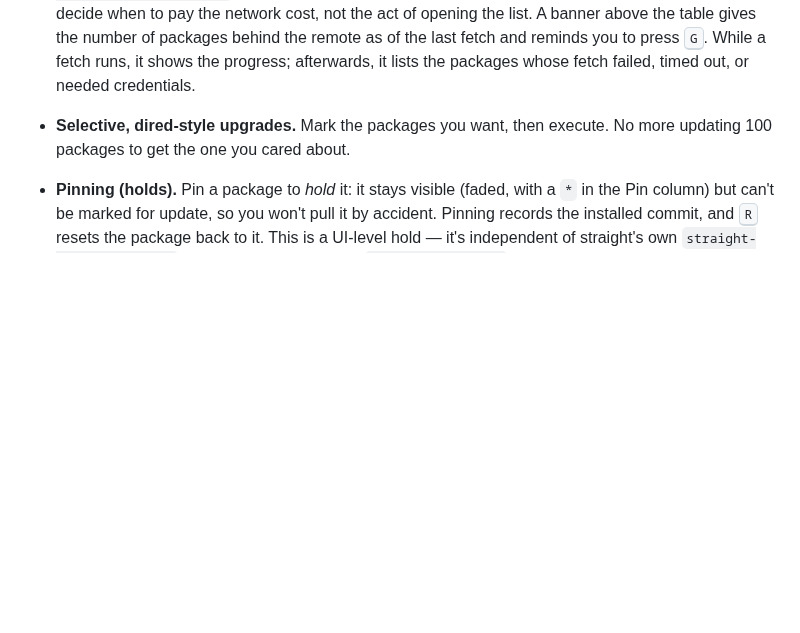
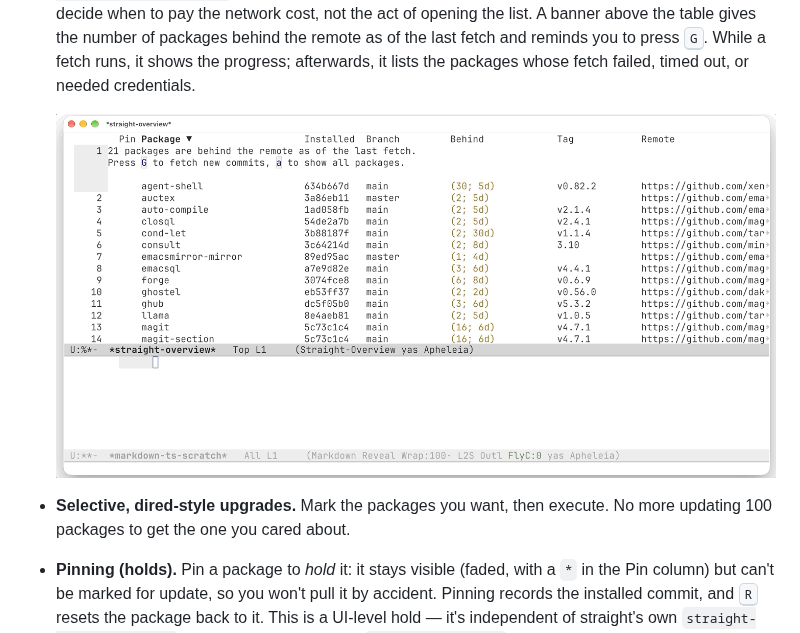
Before and after one commit to alberti42/straight-overview, a Markdown page: README.md, the part around the change. GitHub-like rendering; pictures changed too: screenshot-fetch.gif (added); blank space fills up the shorter version.

Commit message:
docs: add fetch animation to README
screenshot-fetch.gif shows a background fetch over 100+ packages while
text is typed in another buffer.  It sits under the fetch bullet of the
Design section.

```diff
--- a/README.md
+++ b/README.md
@@ -60,6 +60,8 @@ top of straight's own data and commands; it adds a UI, not a new model.
   as of the last fetch and reminds you to press <kbd>G</kbd>. While a fetch
   runs, it shows the progress; afterwards, it lists the packages whose fetch
   failed, timed out, or needed credentials.
+
+  ![Pressing G starts the fetch while text is typed in another buffer](screenshot-fetch.gif)
 
 - **Selective, dired-style upgrades.** Mark the packages you want, then
   execute. No more updating 100 packages to get the one you cared about.
```
